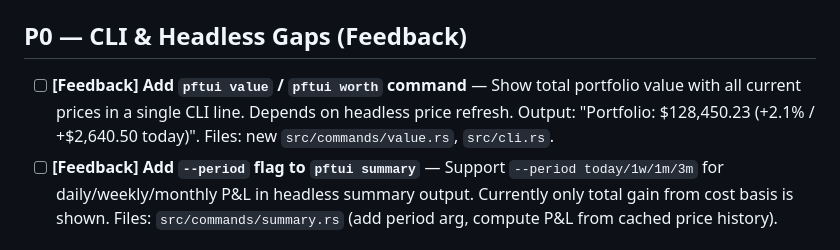
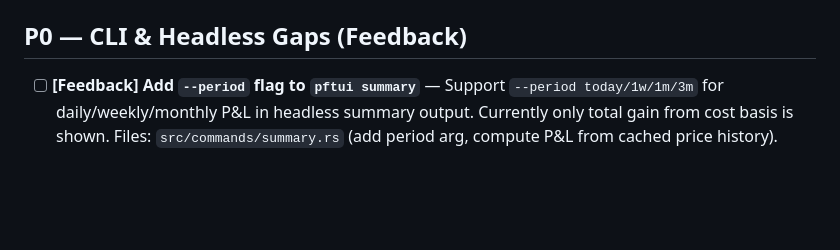
Before and after one commit to skylarsimoncelli/pftui, a Markdown page: TODO.md, the part around the change. Rendered like a GitHub page; blank space fills up the shorter version.

```diff
--- a/TODO.md
+++ b/TODO.md
@@ -106,7 +106,6 @@
 
 ## P0 — CLI & Headless Gaps (Feedback)
 
-- [ ] **[Feedback] Add `pftui value` / `pftui worth` command** — Show total portfolio value with all current prices in a single CLI line. Depends on headless price refresh. Output: "Portfolio: $128,450.23 (+2.1% / +$2,640.50 today)". Files: new `src/commands/value.rs`, `src/cli.rs`.
 - [ ] **[Feedback] Add `--period` flag to `pftui summary`** — Support `--period today/1w/1m/3m` for daily/weekly/monthly P&L in headless summary output. Currently only total gain from cost basis is shown. Files: `src/commands/summary.rs` (add period arg, compute P&L from cached price history).
 
 ## P0 — Setup & Pricing Bugs (Owner Report)
```
Also changed, not shown: CHANGELOG.md (+10 -0 lines).
